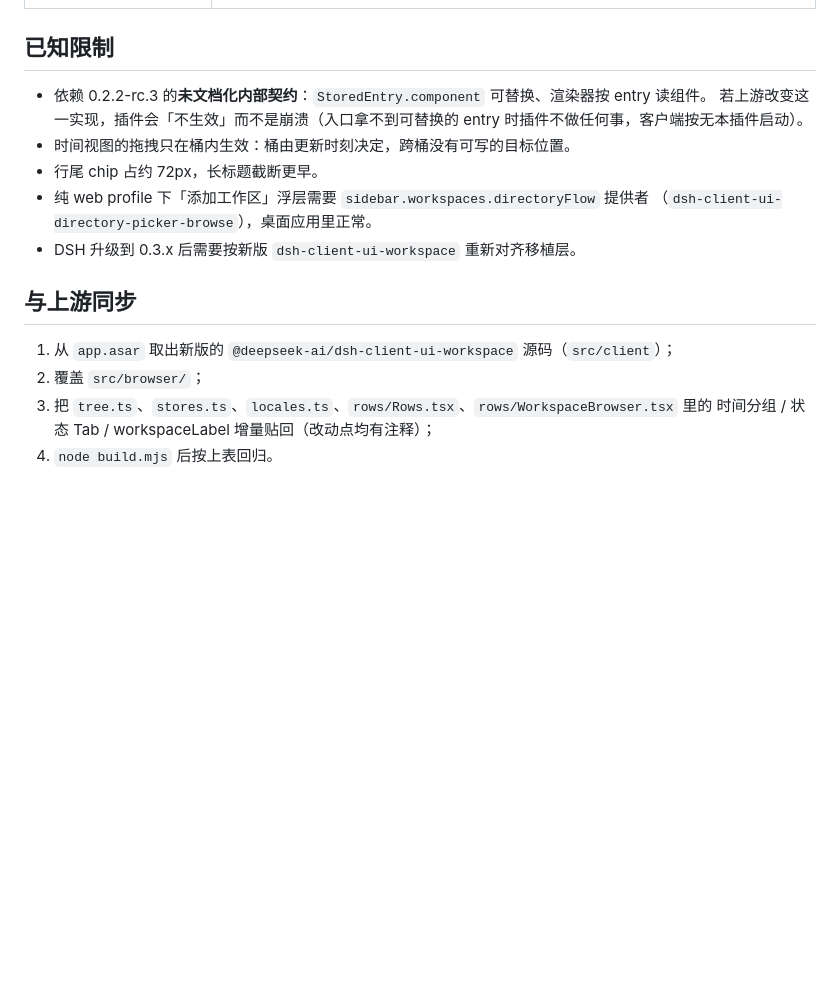
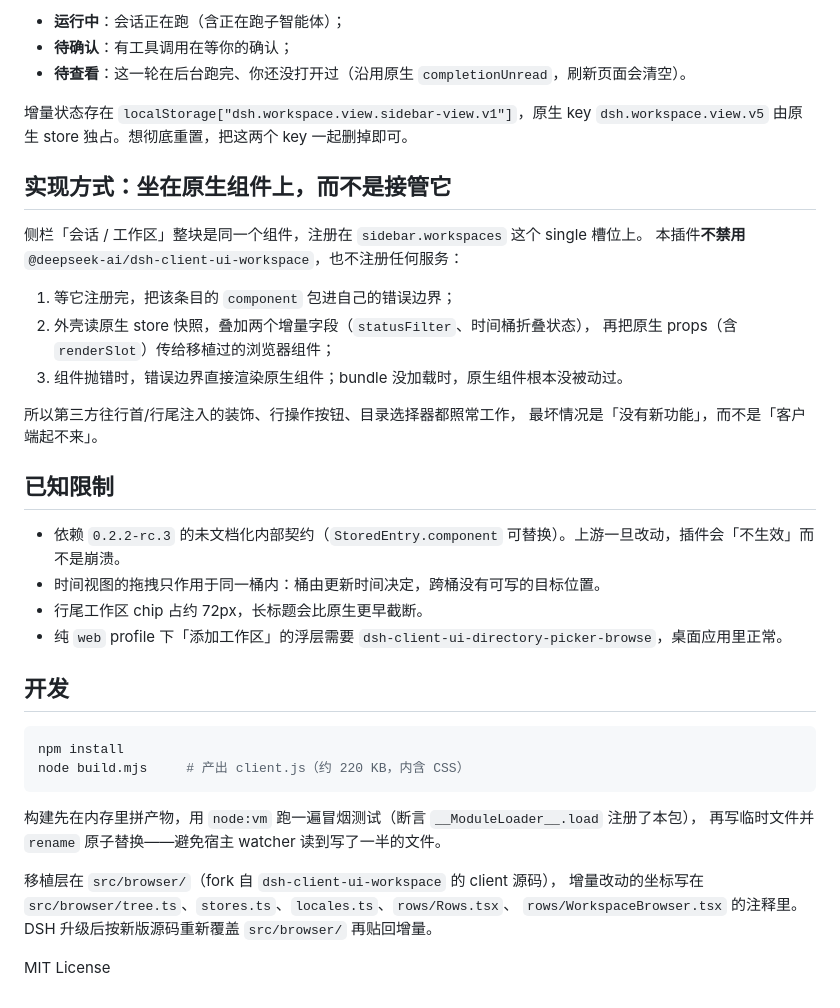
Before and after one commit to GarinZ/dsh-sidebar-view, a Markdown page: README.md, the part around one of its changes. Drawn GitHub-style; blank space fills up the shorter version.

````diff
--- a/README.md
+++ b/README.md
@@ -76,18 +85,42 @@ dsh plugin --profile <profile> remove @garinz/dsh-sidebar-view
+- **运行中**：会话正在跑（含正在跑子智能体）；
+- **待确认**：有工具调用在等你的确认；
+- **待查看**：这一轮在后台跑完、你还没打开过（沿用原生 `completionUnread`，刷新页面会清空）。
+
+增量状态存在 `localStorage["dsh.workspace.view.sidebar-view.v1"]`，原生 key
+`dsh.workspace.view.v5` 由原生 store 独占。想彻底重置，把这两个 key 一起删掉即可。
+
+## 实现方式：坐在原生组件上，而不是接管它
+
+侧栏「会话 / 工作区」整块是同一个组件，注册在 `sidebar.workspaces` 这个 single 槽位上。
+本插件**不禁用** `@deepseek-ai/dsh-client-ui-workspace`，也不注册任何服务：
+
+1. 等它注册完，把该条目的 `component` 包进自己的错误边界；
+2. 外壳读原生 store 快照，叠加两个增量字段（`statusFilter`、时间桶折叠状态），
+   再把原生 props（含 `renderSlot`）传给移植过的浏览器组件；
+3. 组件抛错时，错误边界直接渲染原生组件；bundle 没加载时，原生组件根本没被动过。
+
+所以第三方往行首/行尾注入的装饰、行操作按钮、目录选择器都照常工作，
+最坏情况是「没有新功能」，而不是「客户端起不来」。
 
 ## 已知限制
 
-- 依赖 0.2.2-rc.3 的**未文档化内部契约**：`StoredEntry.component` 可替换、渲染器按 entry 读组件。
-  若上游改变这一实现，插件会「不生效」而不是崩溃（入口拿不到可替换的 entry 时插件不做任何事，客户端按无本插件启动）。
-- 时间视图的拖拽只在桶内生效：桶由更新时刻决定，跨桶没有可写的目标位置。
-- 行尾 chip 占约 72px，长标题截断更早。
-- 纯 web profile 下「添加工作区」浮层需要 `sidebar.workspaces.directoryFlow` 提供者
-  （`dsh-client-ui-directory-picker-browse`），桌面应用里正常。
-- DSH 升级到 0.3.x 后需要按新版 `dsh-client-ui-workspace` 重新对齐移植层。
+- 依赖 `0.2.2-rc.3` 的未文档化内部契约（`StoredEntry.component` 可替换）。上游一旦改动，插件会「不生效」而不是崩溃。
+- 时间视图的拖拽只作用于同一桶内：桶由更新时间决定，跨桶没有可写的目标位置。
+- 行尾工作区 chip 占约 72px，长标题会比原生更早截断。
+- 纯 `web` profile 下「添加工作区」的浮层需要 `dsh-client-ui-directory-picker-browse`，桌面应用里正常。
 
-## 与上游同步
+## 开发
 
-1. 从 `app.asar` 取出新版的 `@deepseek-ai/dsh-client-ui-workspace` 源码（`src/client`）；
-2. 覆盖 `src/browser/`；
-3. 把 `tree.ts`、`stores.ts`、`locales.ts`、`rows/Rows.tsx`、`rows/WorkspaceBrowser.tsx` 里的
-   时间分组 / 状态 Tab / workspaceLabel 增量贴回（改动点均有注释）；
-4. `node build.mjs` 后按上表回归。
+```bash
+npm install
+node build.mjs     # 产出 client.js（约 220 KB，内含 CSS）
+```
+
+构建先在内存里拼产物，用 `node:vm` 跑一遍冒烟测试（断言 `__ModuleLoader__.load` 注册了本包），
+再写临时文件并 `rename` 原子替换——避免宿主 watcher 读到写了一半的文件。
+
+移植层在 `src/browser/`（fork 自 `dsh-client-ui-workspace` 的 client 源码），
+增量改动的坐标写在 `src/browser/tree.ts`、`stores.ts`、`locales.ts`、`rows/Rows.tsx`、
+`rows/WorkspaceBrowser.tsx` 的注释里。DSH 升级后按新版源码重新覆盖 `src/browser/` 再贴回增量。
+
+MIT License
````
Also changed, not shown: other parts of README.md (+59 -50 lines), README.en.md (added, +127 -0 lines), docs/screenshots/by-workspace.png (added), docs/screenshots/one-list.png (added), docs/screenshots/time-groups.png (added), docs/screenshots/view-options.png (added), 4 other files.
